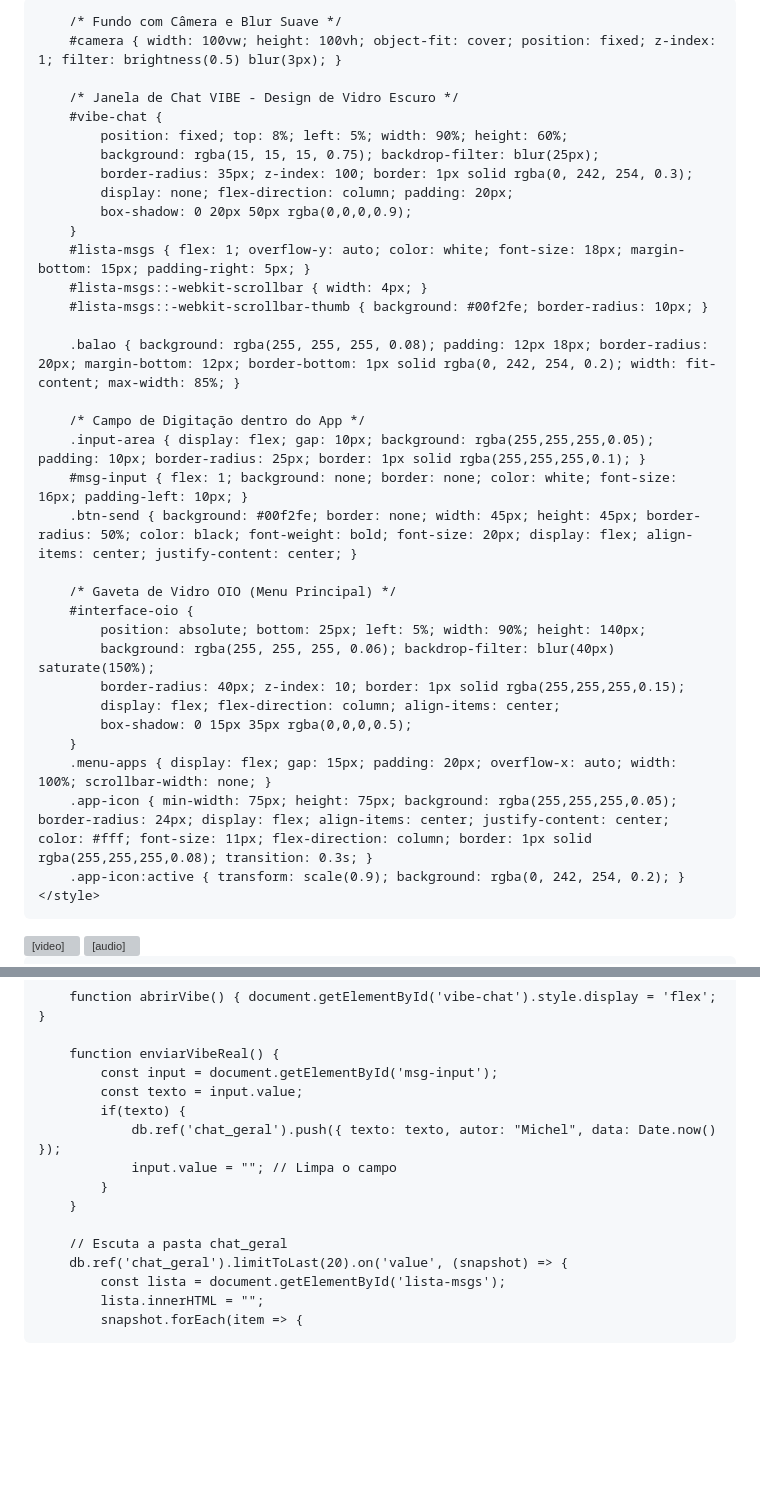
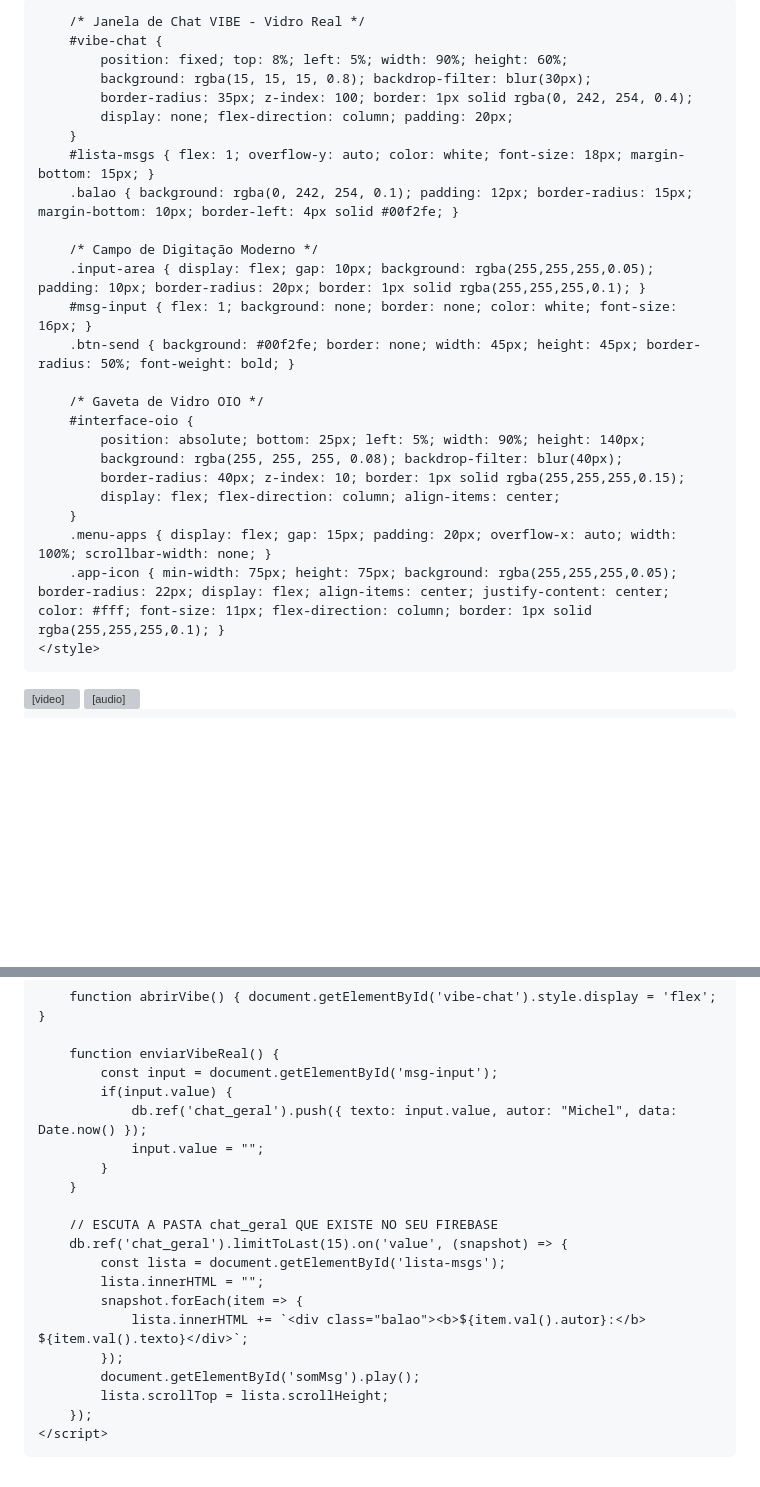
Before and after one commit to detiillimichel-max/projeto-oio-core, a Markdown page: README.md, 2 parts joined by grey strips. GitHub-like rendering; blank space fills up the shorter version; grey boxes are pictures that could not be loaded.

```diff
--- a/README.md
+++ b/README.md
@@ -6,41 +6,33 @@
     <title>OIO ONE PREMIUM</title>
     <style>
         * { box-sizing: border-box; outline: none; }
-        body { margin: 0; background: #000; overflow: hidden; font-family: 'Segoe UI', Roboto, sans-serif; }
-
-        /* Fundo com Câmera e Blur Suave */
+        body { margin: 0; background: #000; overflow: hidden; font-family: sans-serif; }
         #camera { width: 100vw; height: 100vh; object-fit: cover; position: fixed; z-index: 1; filter: brightness(0.5) blur(3px); }
 
-        /* Janela de Chat VIBE - Design de Vidro Escuro */
+        /* Janela de Chat VIBE - Vidro Real */
         #vibe-chat {
             position: fixed; top: 8%; left: 5%; width: 90%; height: 60%;
-            background: rgba(15, 15, 15, 0.75); backdrop-filter: blur(25px);
-            border-radius: 35px; z-index: 100; border: 1px solid rgba(0, 242, 254, 0.3);
+            background: rgba(15, 15, 15, 0.8); backdrop-filter: blur(30px);
+            border-radius: 35px; z-index: 100; border: 1px solid rgba(0, 242, 254, 0.4);
             display: none; flex-direction: column; padding: 20px;
-            box-shadow: 0 20px 50px rgba(0,0,0,0.9);
         }
-        #lista-msgs { flex: 1; overflow-y: auto; color: white; font-size: 18px; margin-bottom: 15px; padding-right: 5px; }
-        #lista-msgs::-webkit-scrollbar { width: 4px; }
-        #lista-msgs::-webkit-scrollbar-thumb { background: #00f2fe; border-radius: 10px; }
+        #lista-msgs { flex: 1; overflow-y: auto; color: white; font-size: 18px; margin-bottom: 15px; }
+        .balao { background: rgba(0, 242, 254, 0.1); padding: 12px; border-radius: 15px; margin-bottom: 10px; border-left: 4px solid #00f2fe; }
 
-        .balao { background: rgba(255, 255, 255, 0.08); padding: 12px 18px; border-radius: 20px; margin-bottom: 12px; border-bottom: 1px solid rgba(0, 242, 254, 0.2); width: fit-content; max-width: 85%; }
+        /* Campo de Digitação Moderno */
+        .input-area { display: flex; gap: 10px; background: rgba(255,255,255,0.05); padding: 10px; border-radius: 20px; border: 1px solid rgba(255,255,255,0.1); }
+        #msg-input { flex: 1; background: none; border: none; color: white; font-size: 16px; }
+        .btn-send { background: #00f2fe; border: none; width: 45px; height: 45px; border-radius: 50%; font-weight: bold; }
 
-        /* Campo de Digitação dentro do App */
-        .input-area { display: flex; gap: 10px; background: rgba(255,255,255,0.05); padding: 10px; border-radius: 25px; border: 1px solid rgba(255,255,255,0.1); }
-        #msg-input { flex: 1; background: none; border: none; color: white; font-size: 16px; padding-left: 10px; }
-        .btn-send { background: #00f2fe; border: none; width: 45px; height: 45px; border-radius: 50%; color: black; font-weight: bold; font-size: 20px; display: flex; align-items: center; justify-content: center; }
-
-        /* Gaveta de Vidro OIO (Menu Principal) */
+        /* Gaveta de Vidro OIO */
         #interface-oio {
             position: absolute; bottom: 25px; left: 5%; width: 90%; height: 140px;
-            background: rgba(255, 255, 255, 0.06); backdrop-filter: blur(40px) saturate(150%);
+            background: rgba(255, 255, 255, 0.08); backdrop-filter: blur(40px);
             border-radius: 40px; z-index: 10; border: 1px solid rgba(255,255,255,0.15);
             display: flex; flex-direction: column; align-items: center;
-            box-shadow: 0 15px 35px rgba(0,0,0,0.5);
         }
         .menu-apps { display: flex; gap: 15px; padding: 20px; overflow-x: auto; width: 100%; scrollbar-width: none; }
-        .app-icon { min-width: 75px; height: 75px; background: rgba(255,255,255,0.05); border-radius: 24px; display: flex; align-items: center; justify-content: center; color: #fff; font-size: 11px; flex-direction: column; border: 1px solid rgba(255,255,255,0.08); transition: 0.3s; }
-        .app-icon:active { transform: scale(0.9); background: rgba(0, 242, 254, 0.2); }
+        .app-icon { min-width: 75px; height: 75px; background: rgba(255,255,255,0.05); border-radius: 22px; display: flex; align-items: center; justify-content: center; color: #fff; font-size: 11px; flex-direction: column; border: 1px solid rgba(255,255,255,0.1); }
     </style>
 </head>
 <body>
@@ -81,15 +71,22 @@
 
         function enviarVibeReal() {
             const input = document.getElementById('msg-input');
-            const texto = input.value;
-            if(texto) {
-                db.ref('chat_geral').push({ texto: texto, autor: "Michel", data: Date.now() });
-                input.value = ""; // Limpa o campo
+            if(input.value) {
+                db.ref('chat_geral').push({ texto: input.value, autor: "Michel", data: Date.now() });
+                input.value = "";
             }
         }
 
-        // Escuta a pasta chat_geral
-        db.ref('chat_geral').limitToLast(20).on('value', (snapshot) => {
+        // ESCUTA A PASTA chat_geral QUE EXISTE NO SEU FIREBASE
+        db.ref('chat_geral').limitToLast(15).on('value', (snapshot) => {
             const lista = document.getElementById('lista-msgs');
             lista.innerHTML = "";
             snapshot.forEach(item => {
+                lista.innerHTML += `<div class="balao"><b>${item.val().autor}:</b> ${item.val().texto}</div>`;
+            });
+            document.getElementById('somMsg').play();
+            lista.scrollTop = lista.scrollHeight;
+        });
+    </script>
+</body>
+</html>
```
Also changed, not shown: other parts of README.md (+3 -5 lines).
